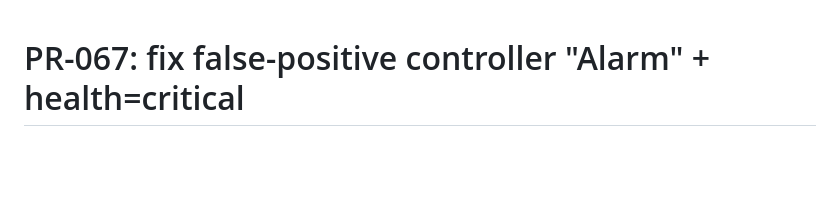
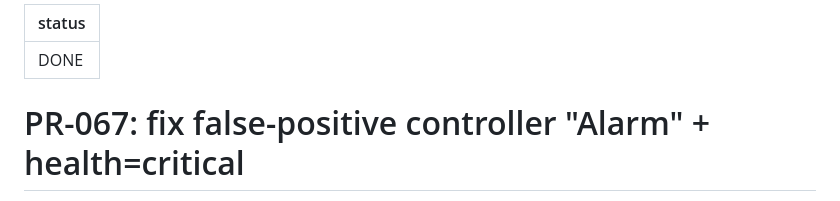
Before and after one commit to AlexBomber12/megaraid-dashboard, a Markdown page: tasks/PR-067.md, the part around the change. Drawn GitHub-style; blank space fills up the shorter version.

Commit message:
[STATUS] PR-067 marked DONE: PR merged
[skip ci]

```diff
--- a/tasks/PR-067.md
+++ b/tasks/PR-067.md
@@ -1,3 +1,7 @@
+---
+status: DONE
+---
+
 # PR-067: fix false-positive controller "Alarm" + health=critical
 
 Branch: pr-067-controller-alarm-semantics
```
